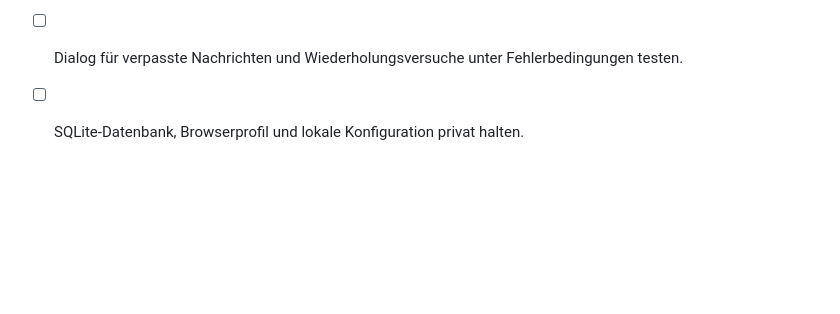
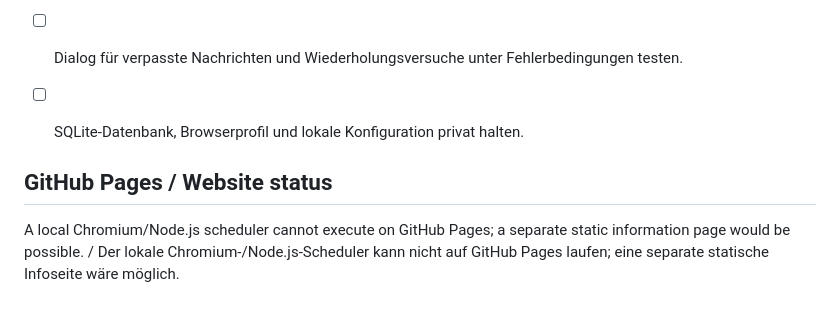
Before and after one commit to Eige90/whatsapp-messenger, a Markdown page: README.md, the part around the change. Rendered like a GitHub page; blank space fills up the shorter version.

Commit message:
docs: document GitHub Pages applicability and verification status

```diff
--- a/README.md
+++ b/README.md
@@ -1230,3 +1230,8 @@ Logs und temporäre Dateien
 - [ ] Chromium-Sitzung und Gemini-Anmeldung nach Neustart überprüfen.
 - [ ] Dialog für verpasste Nachrichten und Wiederholungsversuche unter Fehlerbedingungen testen.
 - [ ] SQLite-Datenbank, Browserprofil und lokale Konfiguration privat halten.
+
+
+## GitHub Pages / Website status
+
+A local Chromium/Node.js scheduler cannot execute on GitHub Pages; a separate static information page would be possible. / Der lokale Chromium-/Node.js-Scheduler kann nicht auf GitHub Pages laufen; eine separate statische Infoseite wäre möglich.
```
